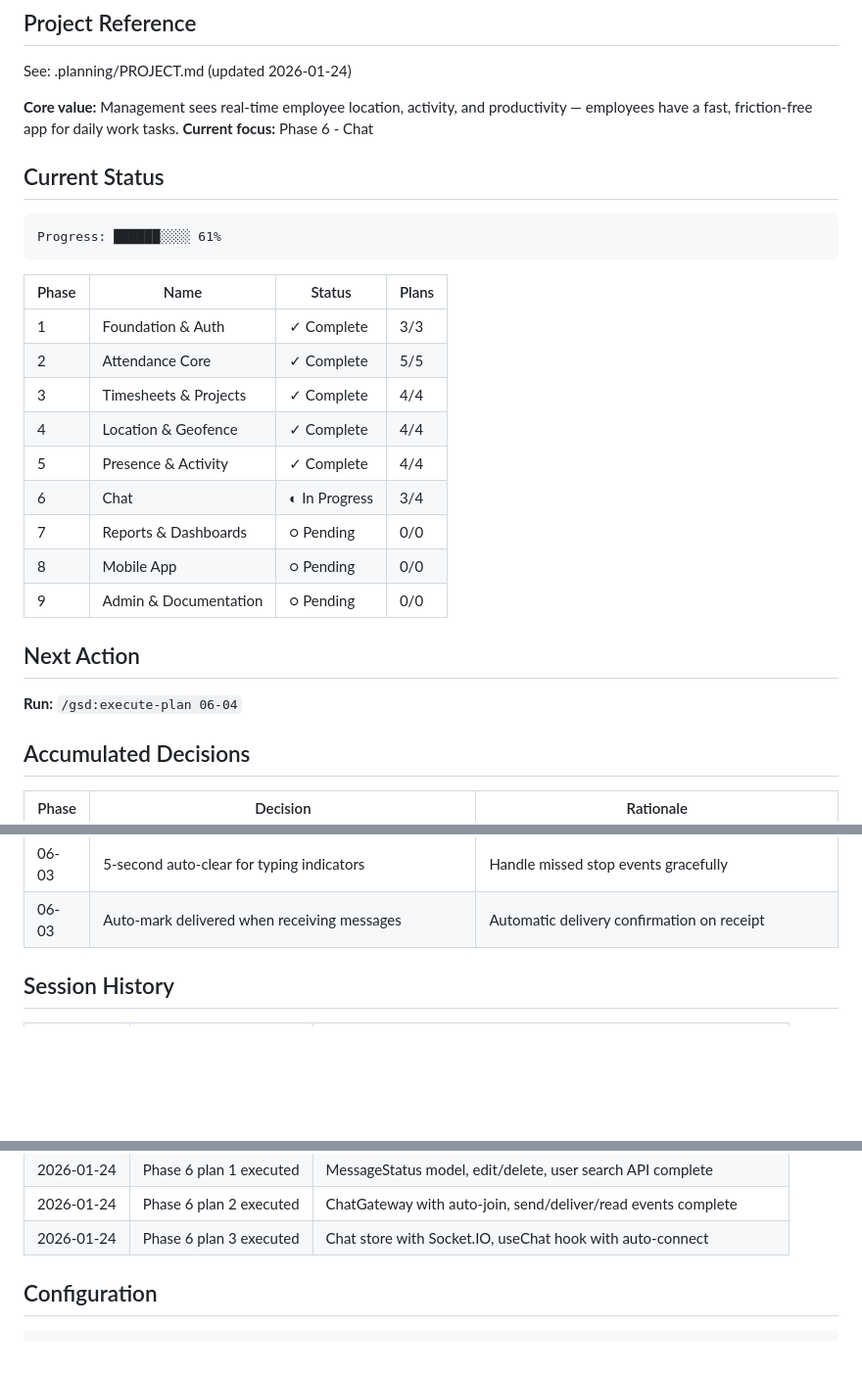
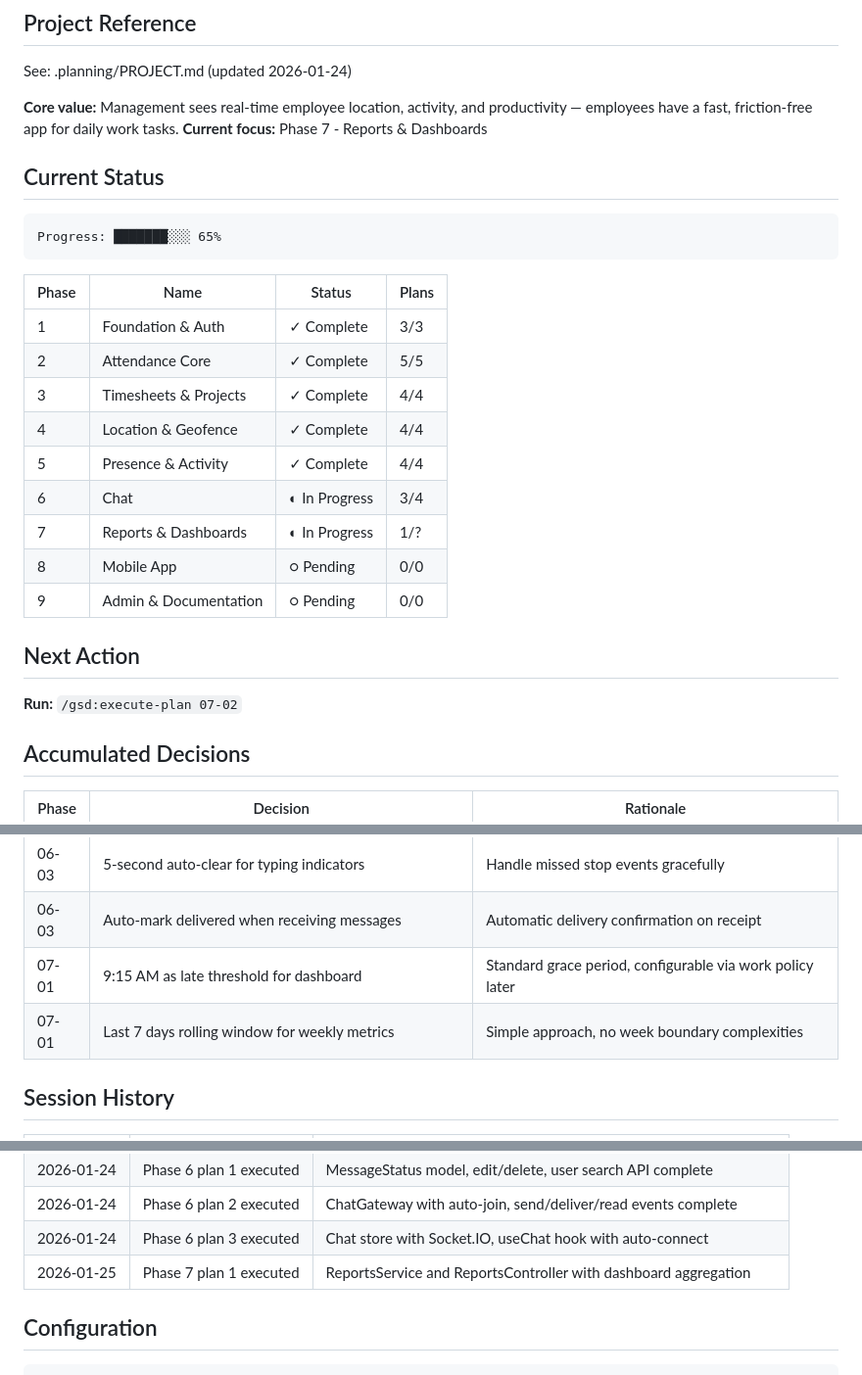
Before and after one commit to aadityasp/satcom-workforce, a Markdown page: .planning/STATE.md, 3 parts joined by grey strips. Shown at 98% size. GitHub-like rendering; blank space fills up the shorter version.

Commit message:
docs(07-01): complete Reports API Service plan
Tasks completed: 3/3
- Create Dashboard Response DTOs
- Create ReportsService with dashboard aggregation
- Create ReportsController and ReportsModule

SUMMARY: .planning/phases/07-reports-dashboards/07-01-SUMMARY.md

````diff
--- a/.planning/STATE.md
+++ b/.planning/STATE.md
@@ -8,12 +8,12 @@
 See: .planning/PROJECT.md (updated 2026-01-24)
 
 **Core value:** Management sees real-time employee location, activity, and productivity — employees have a fast, friction-free app for daily work tasks.
-**Current focus:** Phase 6 - Chat
+**Current focus:** Phase 7 - Reports & Dashboards
 
 ## Current Status
 
 ```
-Progress: ██████░░░░ 61%
+Progress: ███████░░░ 65%
 ```
 
 | Phase | Name | Status | Plans |
@@ -24,13 +24,13 @@ Progress: ██████░░░░ 61%
 | 4 | Location & Geofence | ✓ Complete | 4/4 |
 | 5 | Presence & Activity | ✓ Complete | 4/4 |
 | 6 | Chat | ◐ In Progress | 3/4 |
-| 7 | Reports & Dashboards | ○ Pending | 0/0 |
+| 7 | Reports & Dashboards | ◐ In Progress | 1/? |
 | 8 | Mobile App | ○ Pending | 0/0 |
 | 9 | Admin & Documentation | ○ Pending | 0/0 |
 
 ## Next Action
 
-**Run:** `/gsd:execute-plan 06-04`
+**Run:** `/gsd:execute-plan 07-02`
 
 ## Accumulated Decisions
 
@@ -58,6 +58,8 @@ Progress: ██████░░░░ 61%
 | 06-03 | Extract userId from JWT for currentUserId tracking | Track message ownership for optimistic updates |
 | 06-03 | 5-second auto-clear for typing indicators | Handle missed stop events gracefully |
 | 06-03 | Auto-mark delivered when receiving messages | Automatic delivery confirmation on receipt |
+| 07-01 | 9:15 AM as late threshold for dashboard | Standard grace period, configurable via work policy later |
+| 07-01 | Last 7 days rolling window for weekly metrics | Simple approach, no week boundary complexities |
 
 ## Session History
 
@@ -83,6 +85,7 @@ Progress: ██████░░░░ 61%
 | 2026-01-24 | Phase 6 plan 1 executed | MessageStatus model, edit/delete, user search API complete |
 | 2026-01-24 | Phase 6 plan 2 executed | ChatGateway with auto-join, send/deliver/read events complete |
 | 2026-01-24 | Phase 6 plan 3 executed | Chat store with Socket.IO, useChat hook with auto-connect |
+| 2026-01-25 | Phase 7 plan 1 executed | ReportsService and ReportsController with dashboard aggregation |
 
 ## Configuration
 
````
Also changed, not shown: other parts of .planning/STATE.md (+1 -1 lines), 1 other file.
